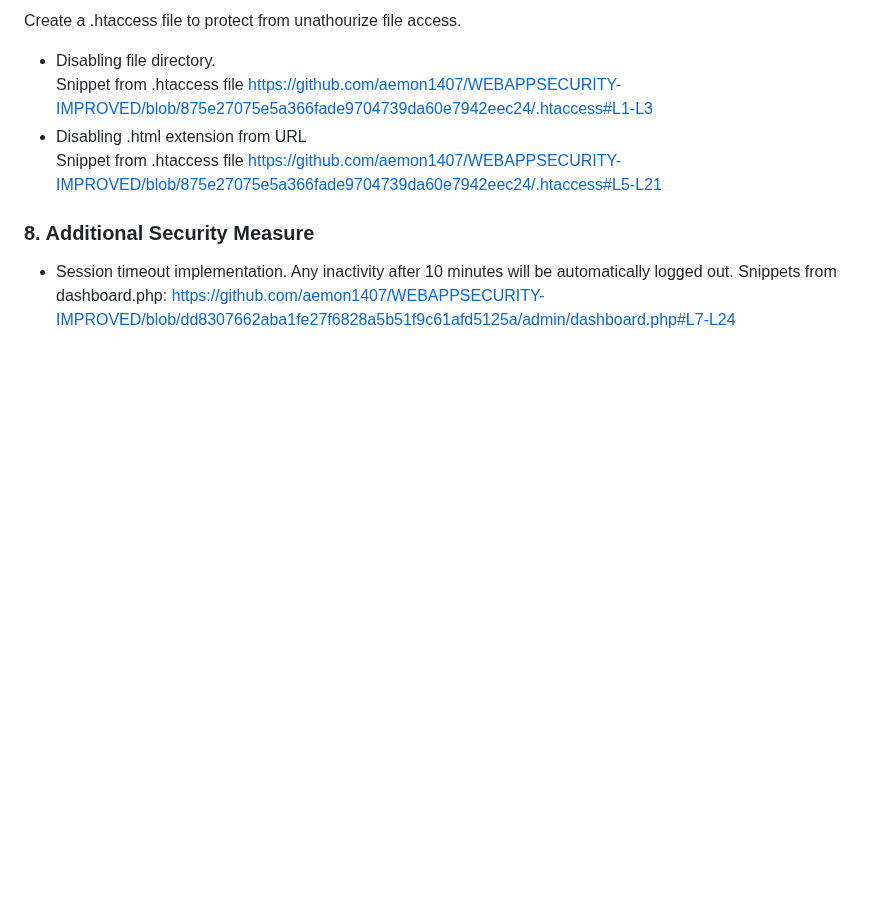
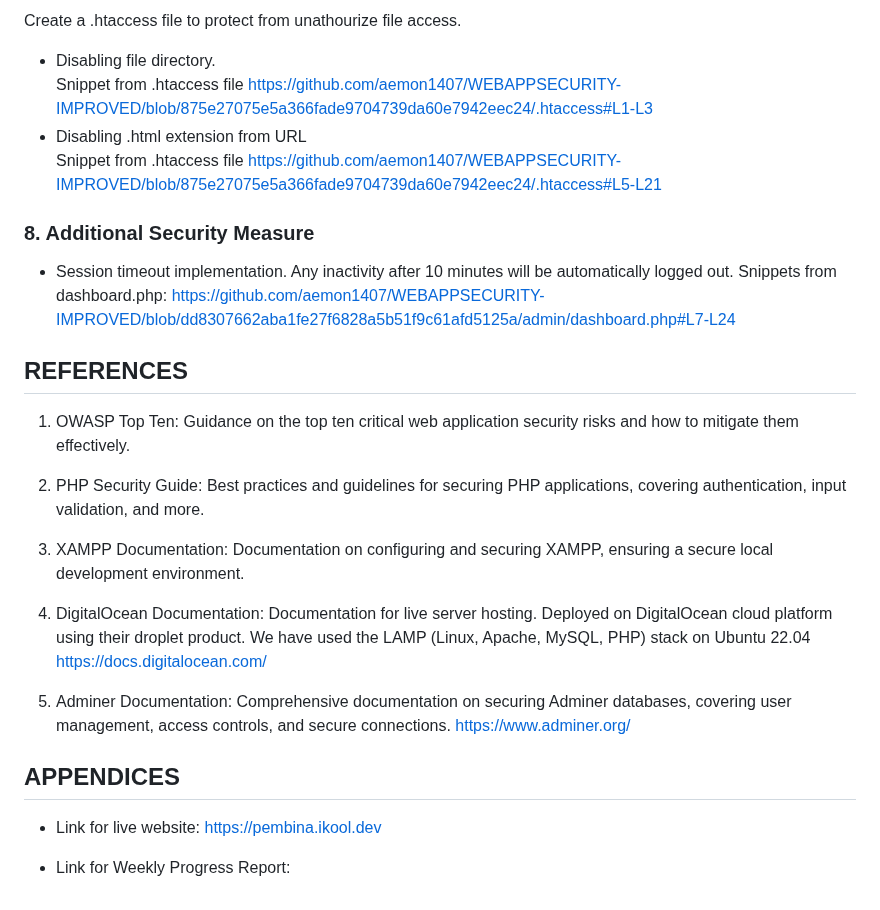
Before and after one commit to aemon1407/WEBAPPSECURITY-IMPROVED, a Markdown page: README.md, the part around the change. Rendered like a GitHub page; blank space fills up the shorter version.

```diff
--- a/README.md
+++ b/README.md
@@ -88,3 +88,24 @@ Create a .htaccess file to protect from unathourize file access.
 
 - Session timeout implementation. Any inactivity after 10 minutes will be automatically logged out.
   Snippets from dashboard.php: https://github.com/aemon1407/WEBAPPSECURITY-IMPROVED/blob/dd8307662aba1fe27f6828a5b51f9c61afd5125a/admin/dashboard.php#L7-L24
+
+## REFERENCES
+
+1. OWASP Top Ten: Guidance on the top ten critical web application security risks and how to mitigate them effectively.
+
+2. PHP Security Guide: Best practices and guidelines for securing PHP applications, covering authentication, input validation, and more.
+
+3. XAMPP Documentation: Documentation on configuring and securing XAMPP, ensuring a secure local development environment.
+
+4. DigitalOcean Documentation: Documentation for live server hosting. Deployed on DigitalOcean cloud platform using their droplet product. We have used the LAMP (Linux, Apache, MySQL, PHP) stack on Ubuntu 22.04
+https://docs.digitalocean.com/
+
+5. Adminer Documentation: Comprehensive documentation on securing Adminer databases, covering user management, access controls, and secure connections.
+https://www.adminer.org/
+
+## APPENDICES
+
+- Link for live website:
+  https://pembina.ikool.dev <br>
+
+- Link for Weekly Progress Report:
```
